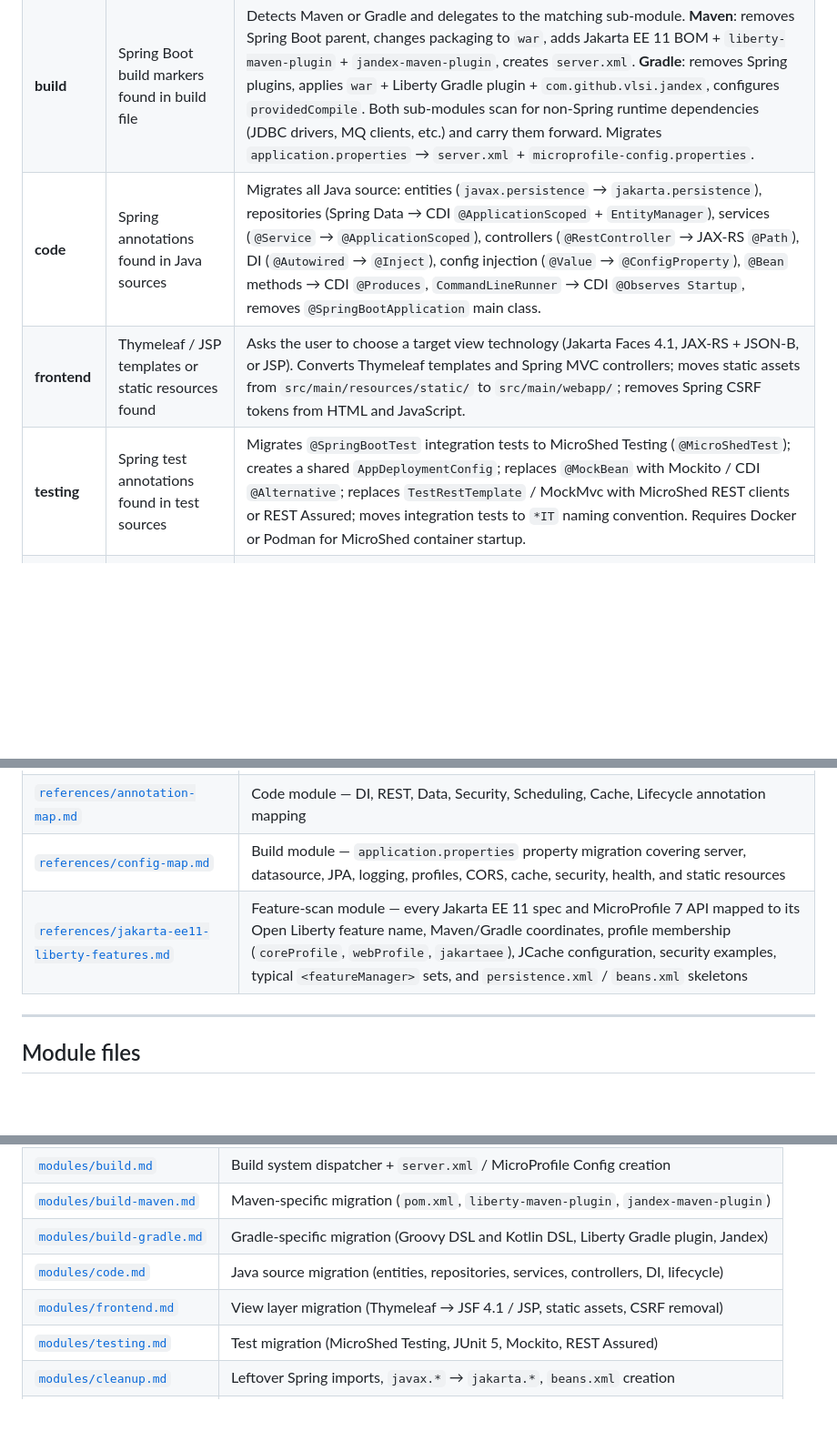
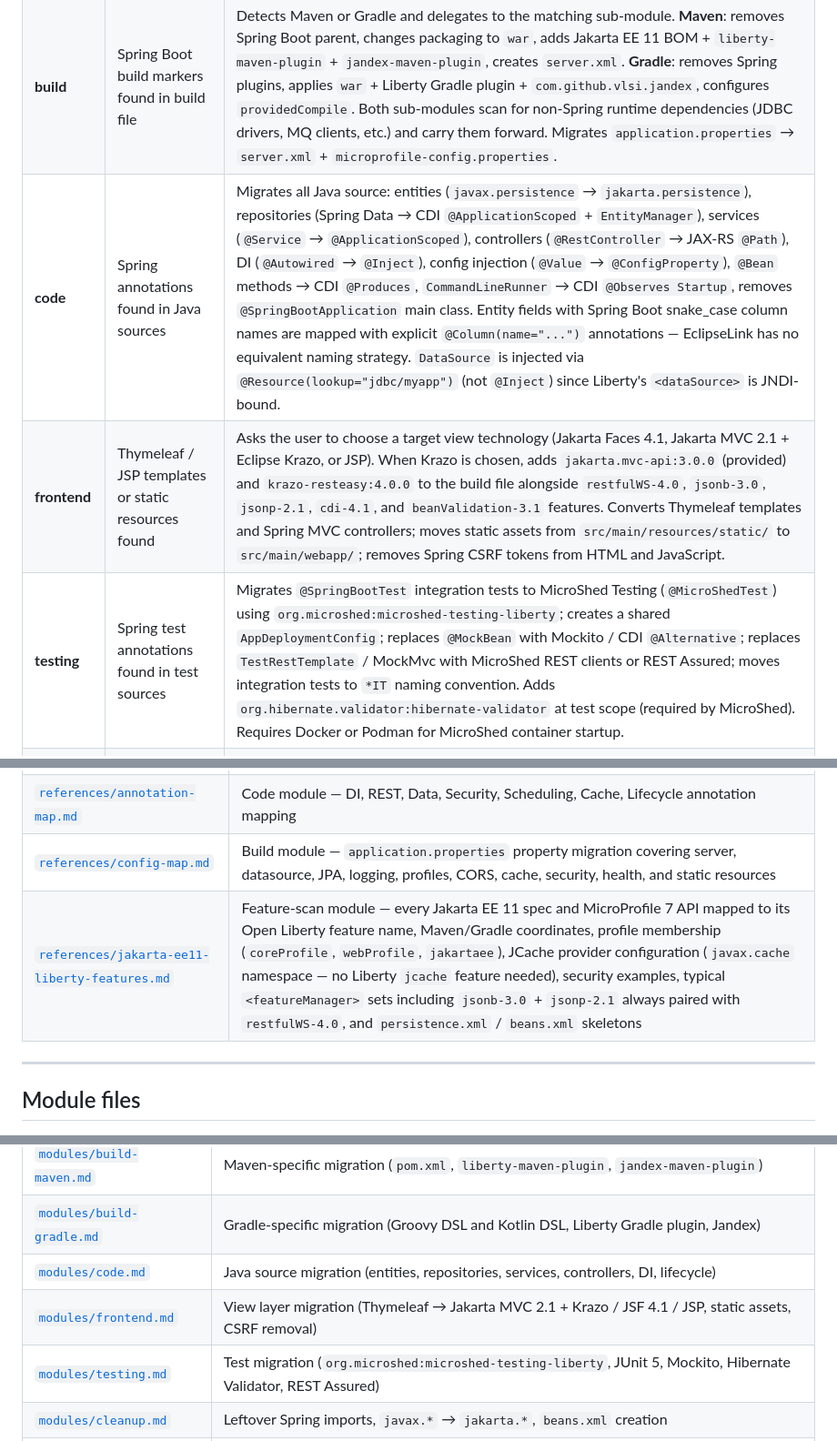
Before and after one commit to bpaskin/Spring-Boot-to-Liberty-Bob-Skill, a Markdown page: README.md, 3 parts joined by grey strips. Shown at 91% size. GitHub-like rendering; blank space fills up the shorter version.

Commit message:
Updated README with changes

```diff
--- a/README.md
+++ b/README.md
@@ -41,9 +41,9 @@ Each module runs only if its gate condition is met:
 |---|---|---|
 | **jdk** | ALWAYS — stops migration if JDK is not 17, 21, or 25 | Verifies a supported JDK is installed; asks the user to confirm the target version (`JAVA_VERSION`). IBM Semeru Runtimes are recommended for production. |
 | **build** | Spring Boot build markers found in build file | Detects Maven or Gradle and delegates to the matching sub-module. **Maven**: removes Spring Boot parent, changes packaging to `war`, adds Jakarta EE 11 BOM + `liberty-maven-plugin` + `jandex-maven-plugin`, creates `server.xml`. **Gradle**: removes Spring plugins, applies `war` + Liberty Gradle plugin + `com.github.vlsi.jandex`, configures `providedCompile`. Both sub-modules scan for non-Spring runtime dependencies (JDBC drivers, MQ clients, etc.) and carry them forward. Migrates `application.properties` → `server.xml` + `microprofile-config.properties`. |
-| **code** | Spring annotations found in Java sources | Migrates all Java source: entities (`javax.persistence` → `jakarta.persistence`), repositories (Spring Data → CDI `@ApplicationScoped` + `EntityManager`), services (`@Service` → `@ApplicationScoped`), controllers (`@RestController` → JAX-RS `@Path`), DI (`@Autowired` → `@Inject`), config injection (`@Value` → `@ConfigProperty`), `@Bean` methods → CDI `@Produces`, `CommandLineRunner` → CDI `@Observes Startup`, removes `@SpringBootApplication` main class. |
-| **frontend** | Thymeleaf / JSP templates or static resources found | Asks the user to choose a target view technology (Jakarta Faces 4.1, JAX-RS + JSON-B, or JSP). Converts Thymeleaf templates and Spring MVC controllers; moves static assets from `src/main/resources/static/` to `src/main/webapp/`; removes Spring CSRF tokens from HTML and JavaScript. |
-| **testing** | Spring test annotations found in test sources | Migrates `@SpringBootTest` integration tests to MicroShed Testing (`@MicroShedTest`); creates a shared `AppDeploymentConfig`; replaces `@MockBean` with Mockito / CDI `@Alternative`; replaces `TestRestTemplate` / MockMvc with MicroShed REST clients or REST Assured; moves integration tests to `*IT` naming convention. Requires Docker or Podman for MicroShed container startup. |
+| **code** | Spring annotations found in Java sources | Migrates all Java source: entities (`javax.persistence` → `jakarta.persistence`), repositories (Spring Data → CDI `@ApplicationScoped` + `EntityManager`), services (`@Service` → `@ApplicationScoped`), controllers (`@RestController` → JAX-RS `@Path`), DI (`@Autowired` → `@Inject`), config injection (`@Value` → `@ConfigProperty`), `@Bean` methods → CDI `@Produces`, `CommandLineRunner` → CDI `@Observes Startup`, removes `@SpringBootApplication` main class. Entity fields with Spring Boot snake_case column names are mapped with explicit `@Column(name="...")` annotations — EclipseLink has no equivalent naming strategy. `DataSource` is injected via `@Resource(lookup="jdbc/myapp")` (not `@Inject`) since Liberty's `<dataSource>` is JNDI-bound. |
+| **frontend** | Thymeleaf / JSP templates or static resources found | Asks the user to choose a target view technology (Jakarta Faces 4.1, Jakarta MVC 2.1 + Eclipse Krazo, or JSP). When Krazo is chosen, adds `jakarta.mvc-api:3.0.0` (provided) and `krazo-resteasy:4.0.0` to the build file alongside `restfulWS-4.0`, `jsonb-3.0`, `jsonp-2.1`, `cdi-4.1`, and `beanValidation-3.1` features. Converts Thymeleaf templates and Spring MVC controllers; moves static assets from `src/main/resources/static/` to `src/main/webapp/`; removes Spring CSRF tokens from HTML and JavaScript. |
+| **testing** | Spring test annotations found in test sources | Migrates `@SpringBootTest` integration tests to MicroShed Testing (`@MicroShedTest`) using `org.microshed:microshed-testing-liberty`; creates a shared `AppDeploymentConfig`; replaces `@MockBean` with Mockito / CDI `@Alternative`; replaces `TestRestTemplate` / MockMvc with MicroShed REST clients or REST Assured; moves integration tests to `*IT` naming convention. Adds `org.hibernate.validator:hibernate-validator` at test scope (required by MicroShed). Requires Docker or Podman for MicroShed container startup. |
 | **cleanup** | ALWAYS — runs after all other modules | Removes leftover `org.springframework.*` imports; converts `javax.*` → `jakarta.*`; removes unused Spring dependencies (`spring-boot-devtools`, `spring-boot-configuration-processor`, etc.); deletes stale `application.properties` properties; creates `beans.xml` if CDI discovery needs it. |
 | **feature-scan** | ALWAYS — runs after cleanup | Scans migrated sources and config files for actual API usage (CDI, JAX-RS, JPA, MicroProfile, etc.) using the Feature Trigger Table; derives a minimal `<featureManager>` list; presents the proposed list to the user with rationale; updates `server.xml` only after confirmation. |
 | **run-local** | ALWAYS — runs after feature-scan | Starts Liberty in dev mode (`liberty:dev` / `libertyDev`), reads startup logs, triages and fixes errors across nine categories (feature conflicts, WAR not found, CDI wiring, JPA / DataSource, JAX-RS 404s, ClassNotFoundException, javax/jakarta split-package, port conflicts, JSON-B serialization), verifies the app responds to HTTP. |
@@ -102,7 +102,7 @@ The skill ships four reference tables used internally during migration:
 | [`references/dependency-map.md`](migrate-spring-to-liberty/references/dependency-map.md) | Build module — Spring → Liberty dependency and plugin mapping, JDBC driver placement, individual Jakarta EE 11 / MicroProfile 7 API coordinates |
 | [`references/annotation-map.md`](migrate-spring-to-liberty/references/annotation-map.md) | Code module — DI, REST, Data, Security, Scheduling, Cache, Lifecycle annotation mapping |
 | [`references/config-map.md`](migrate-spring-to-liberty/references/config-map.md) | Build module — `application.properties` property migration covering server, datasource, JPA, logging, profiles, CORS, cache, security, health, and static resources |
-| [`references/jakarta-ee11-liberty-features.md`](migrate-spring-to-liberty/references/jakarta-ee11-liberty-features.md) | Feature-scan module — every Jakarta EE 11 spec and MicroProfile 7 API mapped to its Open Liberty feature name, Maven/Gradle coordinates, profile membership (`coreProfile`, `webProfile`, `jakartaee`), JCache configuration, security examples, typical `<featureManager>` sets, and `persistence.xml` / `beans.xml` skeletons |
+| [`references/jakarta-ee11-liberty-features.md`](migrate-spring-to-liberty/references/jakarta-ee11-liberty-features.md) | Feature-scan module — every Jakarta EE 11 spec and MicroProfile 7 API mapped to its Open Liberty feature name, Maven/Gradle coordinates, profile membership (`coreProfile`, `webProfile`, `jakartaee`), JCache provider configuration (`javax.cache` namespace — no Liberty `jcache` feature needed), security examples, typical `<featureManager>` sets including `jsonb-3.0` + `jsonp-2.1` always paired with `restfulWS-4.0`, and `persistence.xml` / `beans.xml` skeletons |
 
 ---
 
@@ -115,8 +115,8 @@ The skill ships four reference tables used internally during migration:
 | [`modules/build-maven.md`](migrate-spring-to-liberty/modules/build-maven.md) | Maven-specific migration (`pom.xml`, `liberty-maven-plugin`, `jandex-maven-plugin`) |
 | [`modules/build-gradle.md`](migrate-spring-to-liberty/modules/build-gradle.md) | Gradle-specific migration (Groovy DSL and Kotlin DSL, Liberty Gradle plugin, Jandex) |
 | [`modules/code.md`](migrate-spring-to-liberty/modules/code.md) | Java source migration (entities, repositories, services, controllers, DI, lifecycle) |
-| [`modules/frontend.md`](migrate-spring-to-liberty/modules/frontend.md) | View layer migration (Thymeleaf → JSF 4.1 / JSP, static assets, CSRF removal) |
-| [`modules/testing.md`](migrate-spring-to-liberty/modules/testing.md) | Test migration (MicroShed Testing, JUnit 5, Mockito, REST Assured) |
+| [`modules/frontend.md`](migrate-spring-to-liberty/modules/frontend.md) | View layer migration (Thymeleaf → Jakarta MVC 2.1 + Krazo / JSF 4.1 / JSP, static assets, CSRF removal) |
+| [`modules/testing.md`](migrate-spring-to-liberty/modules/testing.md) | Test migration (`org.microshed:microshed-testing-liberty`, JUnit 5, Mockito, Hibernate Validator, REST Assured) |
 | [`modules/cleanup.md`](migrate-spring-to-liberty/modules/cleanup.md) | Leftover Spring imports, `javax.*` → `jakarta.*`, `beans.xml` creation |
 | [`modules/feature-scan.md`](migrate-spring-to-liberty/modules/feature-scan.md) | Minimal `<featureManager>` derivation and `server.xml` update |
 | [`modules/run-local.md`](migrate-spring-to-liberty/modules/run-local.md) | Liberty dev mode startup, log triage, nine error categories and fixes |
```
